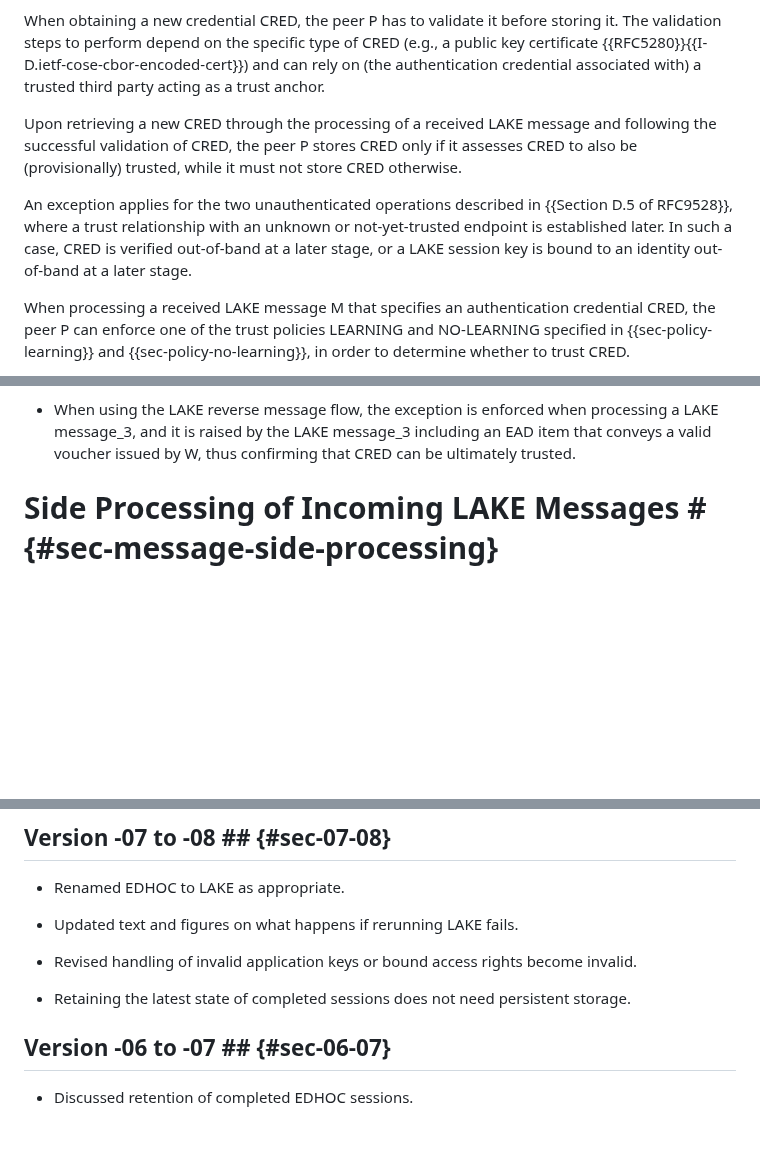
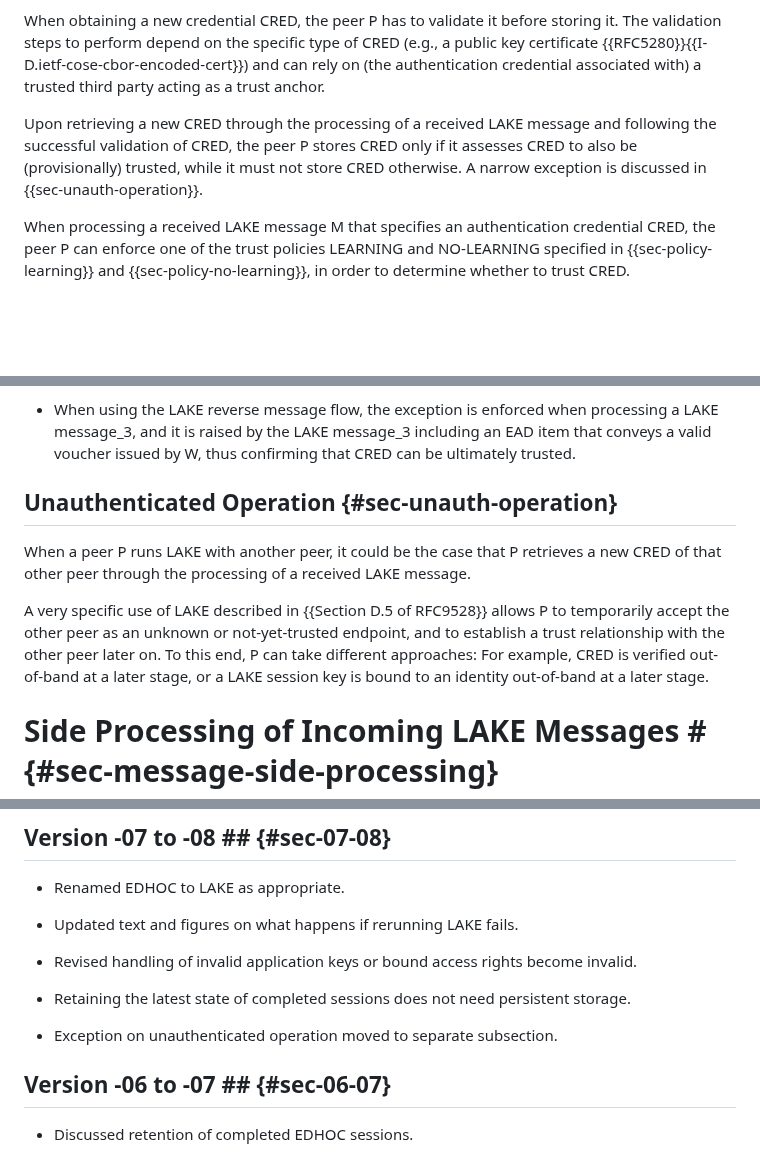
Before and after one commit to lake-wg/edhoc-impl-cons, a Markdown page: draft-ietf-lake-edhoc-impl-cons.md, 3 parts joined by grey strips. Drawn GitHub-style; blank space fills up the shorter version.

Commit message:
Exception on unauthenticated operation moved to separate subsection

```diff
--- a/draft-ietf-lake-edhoc-impl-cons.md
+++ b/draft-ietf-lake-edhoc-impl-cons.md
@@ -425,9 +425,7 @@ Also during the LAKE execution, an EAD field might include an EAD item that spec
 
 When obtaining a new credential CRED, the peer P has to validate it before storing it. The validation steps to perform depend on the specific type of CRED (e.g., a public key certificate {{RFC5280}}{{I-D.ietf-cose-cbor-encoded-cert}}) and can rely on (the authentication credential associated with) a trusted third party acting as a trust anchor.
 
-Upon retrieving a new CRED through the processing of a received LAKE message and following the successful validation of CRED, the peer P stores CRED only if it assesses CRED to also be (provisionally) trusted, while it must not store CRED otherwise.
-
-An exception applies for the two unauthenticated operations described in {{Section D.5 of RFC9528}}, where a trust relationship with an unknown or not-yet-trusted endpoint is established later. In such a case, CRED is verified out-of-band at a later stage, or a LAKE session key is bound to an identity out-of-band at a later stage.
+Upon retrieving a new CRED through the processing of a received LAKE message and following the successful validation of CRED, the peer P stores CRED only if it assesses CRED to also be (provisionally) trusted, while it must not store CRED otherwise. A narrow exception is discussed in {{sec-unauth-operation}}.
 
 When processing a received LAKE message M that specifies an authentication credential CRED, the peer P can enforce one of the trust policies LEARNING and NO-LEARNING specified in {{sec-policy-learning}} and {{sec-policy-no-learning}}, in order to determine whether to trust CRED.
 
@@ -534,6 +532,12 @@ Therefore, if U enforces the trust policy "NO-LEARNING", it can additionally enf
   At that point in time, the authentication credential CRED is only provisionally trusted (if found valid), with the expectation to receive a LAKE message_4 in the same LAKE session, conveying a valid voucher issued by W and thus confirming that CRED can be ultimately trusted.
 
 * When using the LAKE reverse message flow, the exception is enforced when processing a LAKE message_3, and it is raised by the LAKE message_3 including an EAD item that conveys a valid voucher issued by W, thus confirming that CRED can be ultimately trusted.
+
+## Unauthenticated Operation {#sec-unauth-operation}
+
+When a peer P runs LAKE with another peer, it could be the case that P retrieves a new CRED of that other peer through the processing of a received LAKE message.
+
+A very specific use of LAKE described in {{Section D.5 of RFC9528}} allows P to temporarily accept the other peer as an unknown or not-yet-trusted endpoint, and to establish a trust relationship with the other peer later on. To this end, P can take different approaches: For example, CRED is verified out-of-band at a later stage, or a LAKE session key is bound to an identity out-of-band at a later stage.
 
 # Side Processing of Incoming LAKE Messages # {#sec-message-side-processing}
 
@@ -1286,6 +1290,8 @@ The flowchart in {{fig-flowchart-spo-low-level-m1-advanced}} shows the different
 
 * Retaining the latest state of completed sessions does not need persistent storage.
 
+* Exception on unauthenticated operation moved to separate subsection.
+
 ## Version -06 to -07 ## {#sec-06-07}
 
 * Discussed retention of completed EDHOC sessions.
```
